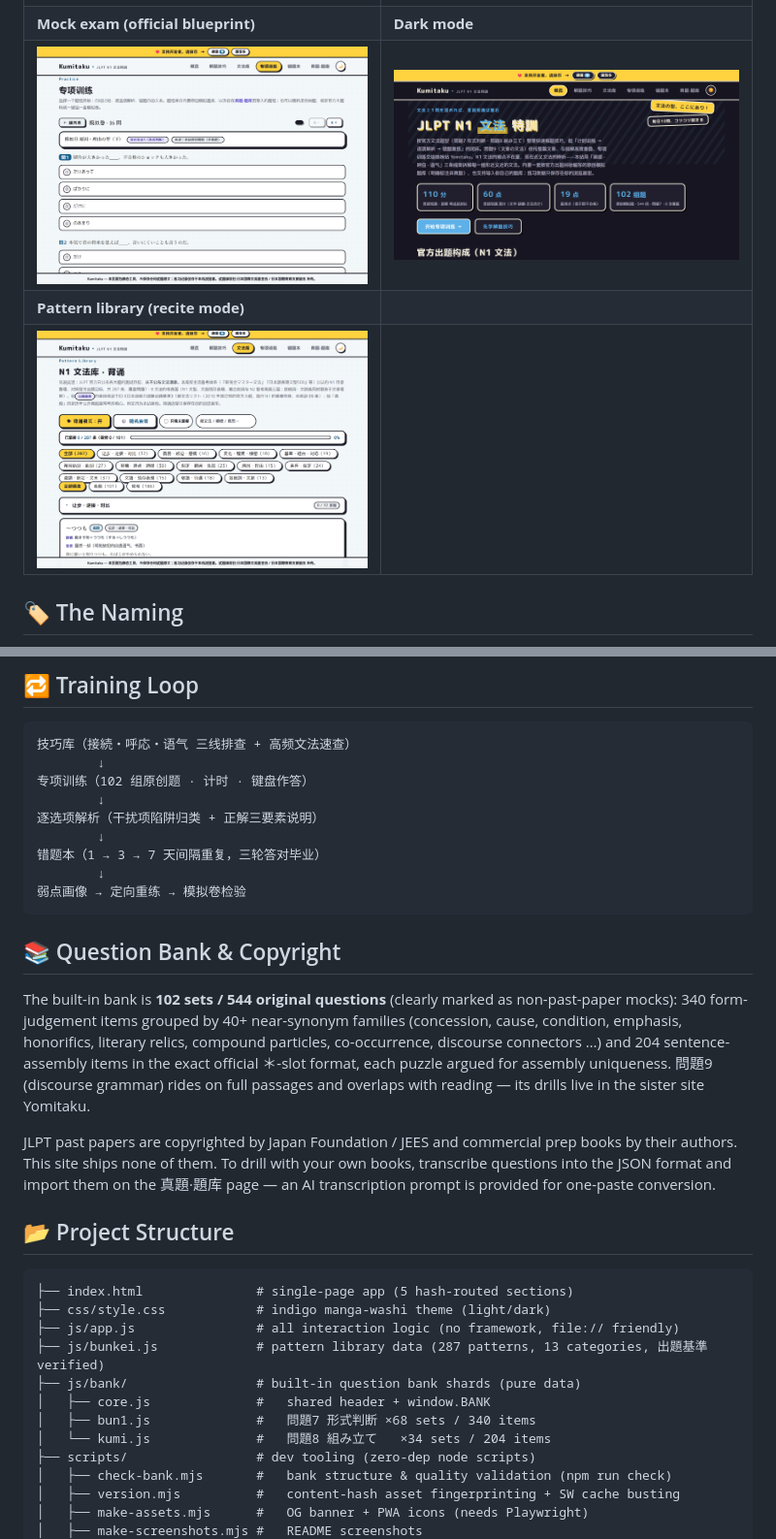
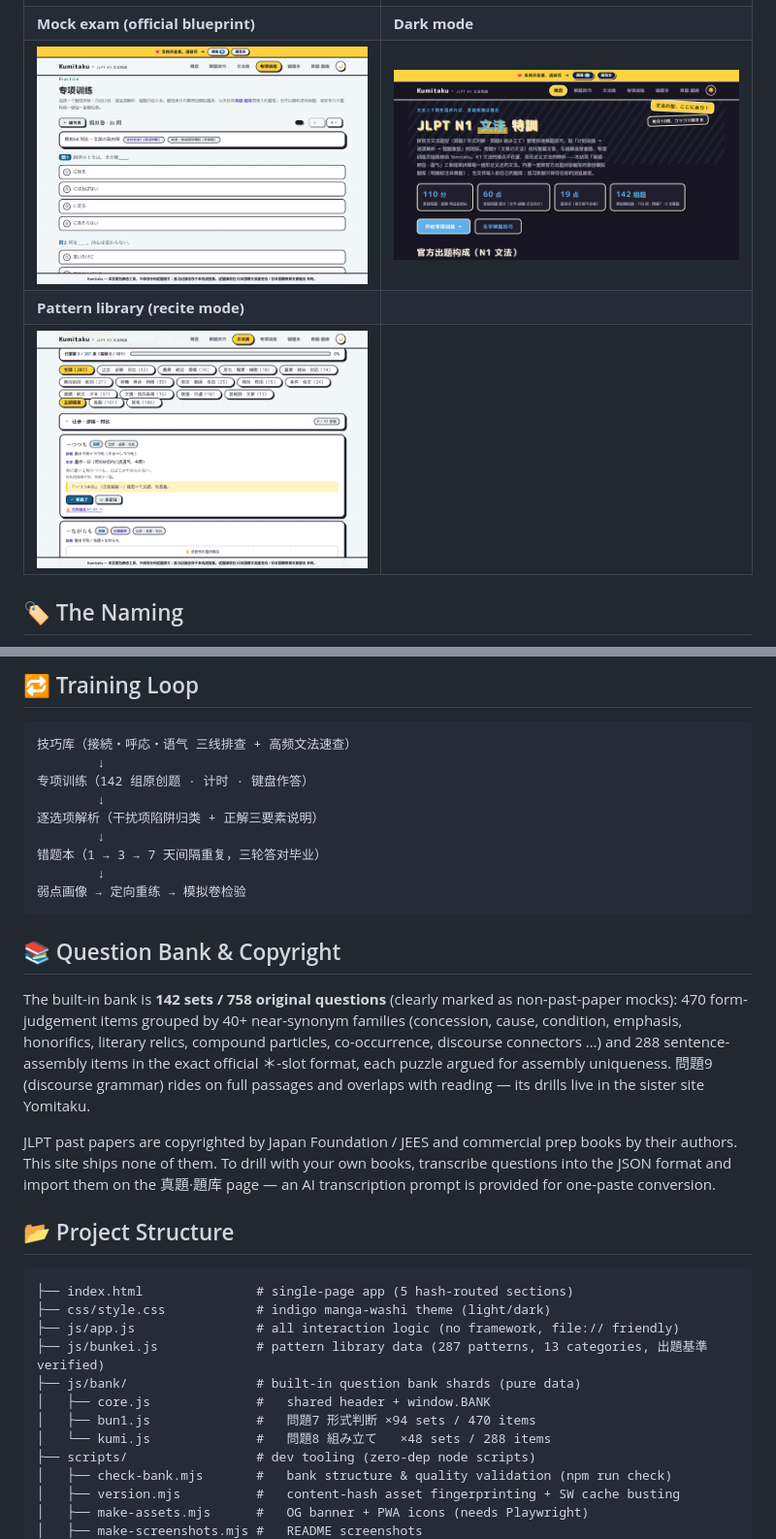
Before and after one commit to Mocas-12/jlpt-n1-Kumitaku, a Markdown page: README.md, 2 parts joined by grey strips. Shown: that part at 97% size. Rendered like a GitHub page; pictures changed too: docs/shot-bunkei.png, docs/shot-dark.png, docs/shot-mock.png.

````diff
--- a/README.md
+++ b/README.md
@@ -77,7 +77,7 @@ The visual identity keeps the manga-washi card language of Yomitaku, swapping th
 ```
 技巧库（接続・呼応・语气 三线排查 + 高频文法速查）
         ↓
-专项训练（102 组原创题 · 计时 · 键盘作答）
+专项训练（142 组原创题 · 计时 · 键盘作答）
         ↓
 逐选项解析（干扰项陷阱归类 + 正解三要素说明）
         ↓
@@ -88,7 +88,7 @@ The visual identity keeps the manga-washi card language of Yomitaku, swapping th
 
 ## 📚 Question Bank & Copyright
 
-The built-in bank is **102 sets / 544 original questions** (clearly marked as non-past-paper mocks): 340 form-judgement items grouped by 40+ near-synonym families (concession, cause, condition, emphasis, honorifics, literary relics, compound particles, co-occurrence, discourse connectors …) and 204 sentence-assembly items in the exact official ＊-slot format, each puzzle argued for assembly uniqueness. 問題9 (discourse grammar) rides on full passages and overlaps with reading — its drills live in the sister site Yomitaku.
+The built-in bank is **142 sets / 758 original questions** (clearly marked as non-past-paper mocks): 470 form-judgement items grouped by 40+ near-synonym families (concession, cause, condition, emphasis, honorifics, literary relics, compound particles, co-occurrence, discourse connectors …) and 288 sentence-assembly items in the exact official ＊-slot format, each puzzle argued for assembly uniqueness. 問題9 (discourse grammar) rides on full passages and overlaps with reading — its drills live in the sister site Yomitaku.
 
 JLPT past papers are copyrighted by Japan Foundation / JEES and commercial prep books by their authors. This site ships none of them. To drill with your own books, transcribe questions into the JSON format and import them on the 真題·題库 page — an AI transcription prompt is provided for one-paste conversion.
 
@@ -101,8 +101,8 @@ JLPT past papers are copyrighted by Japan Foundation / JEES and commercial prep
 ├── js/bunkei.js             # pattern library data (287 patterns, 13 categories, 出題基準 verified)
 ├── js/bank/                 # built-in question bank shards (pure data)
 │   ├── core.js              #   shared header + window.BANK
-│   ├── bun1.js              #   問題7 形式判断 ×68 sets / 340 items
-│   └── kumi.js              #   問題8 組み立て   ×34 sets / 204 items
+│   ├── bun1.js              #   問題7 形式判断 ×94 sets / 470 items
+│   └── kumi.js              #   問題8 組み立て   ×48 sets / 288 items
 ├── scripts/                 # dev tooling (zero-dep node scripts)
 │   ├── check-bank.mjs       #   bank structure & quality validation (npm run check)
 │   ├── version.mjs          #   content-hash asset fingerprinting + SW cache busting
````
Also changed, not shown: README.ja-JP.md (+4 -4 lines), README.zh-CN.md (+4 -4 lines), docs/shot-home.png, docs/shot-list.png, 4 other files.
